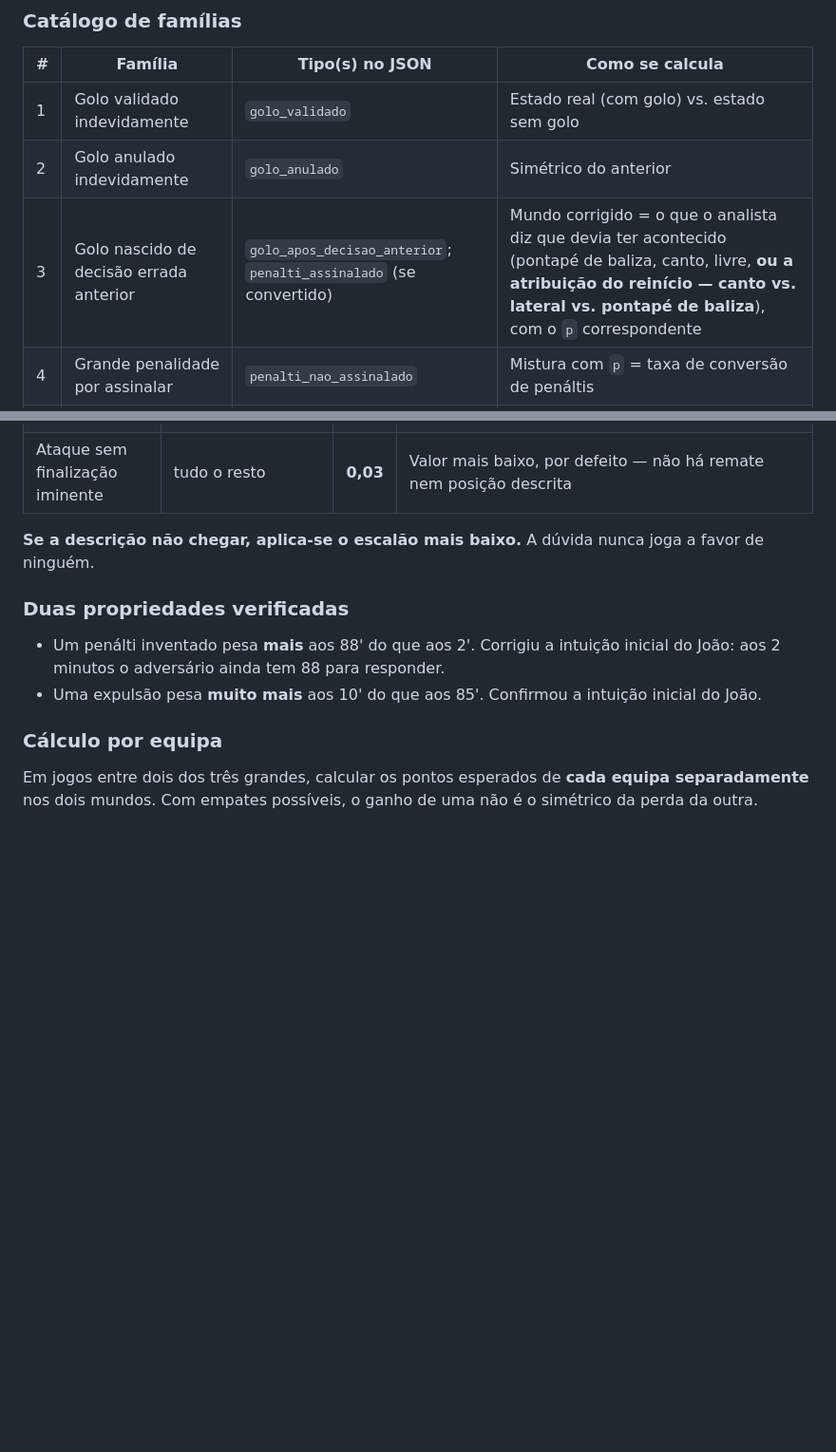
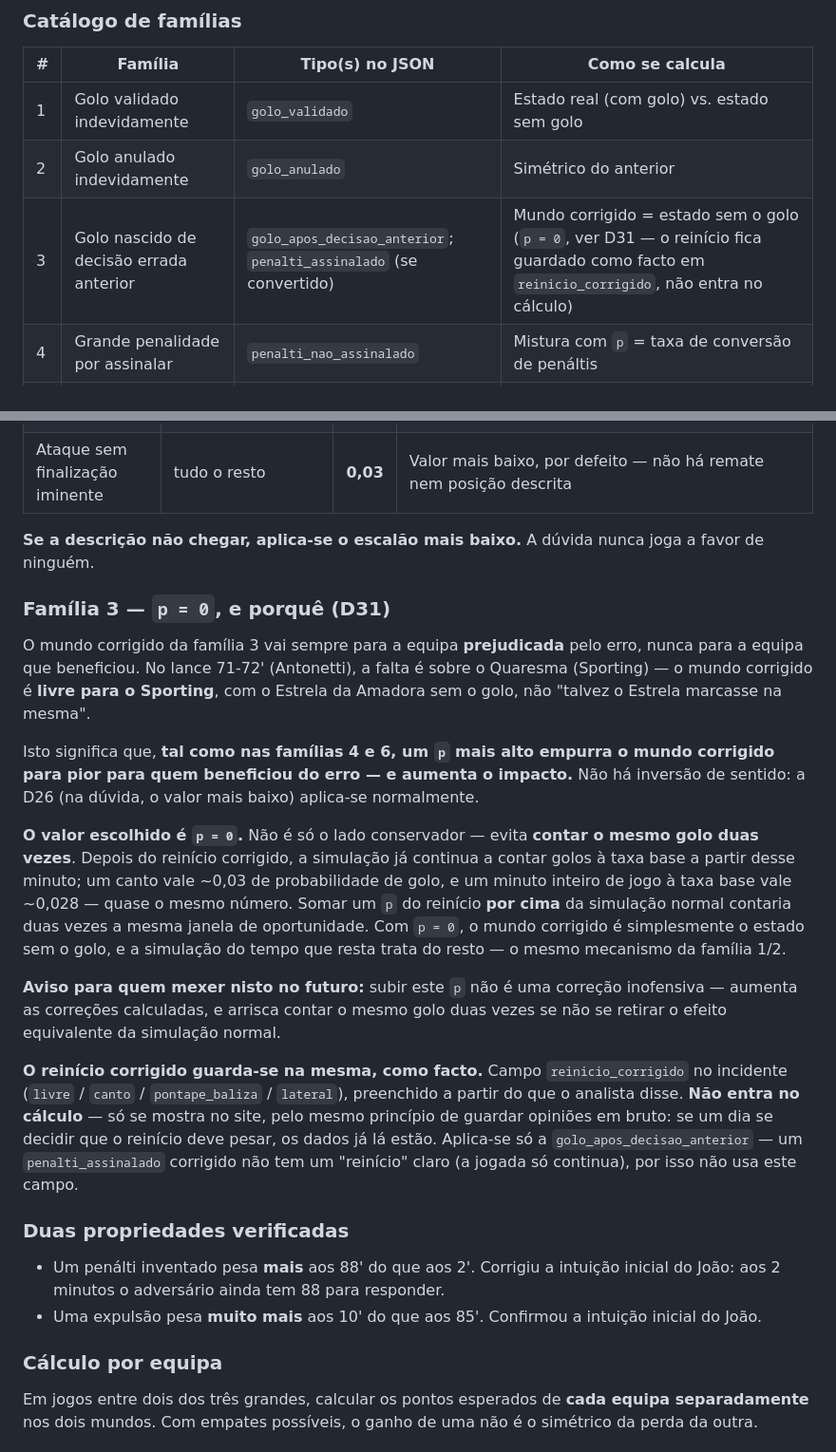
Before and after one commit to jaerix-labs/liga-da-verdade, a Markdown page: CLAUDE.md, 2 parts joined by grey strips. Shown at 95% size. Drawn GitHub-style; blank space fills up the shorter version.

Commit message:
D31: família 3 usa p=0 (direção corrigida — mundo corrigido vai para a equipa prejudicada); campo reinicio_corrigido guarda o facto sem entrar no cálculo

```diff
--- a/CLAUDE.md
+++ b/CLAUDE.md
@@ -188,7 +188,7 @@ opinião.
 |---|---------|------------------|-----------------|
 | 1 | Golo validado indevidamente | `golo_validado` | Estado real (com golo) vs. estado sem golo |
 | 2 | Golo anulado indevidamente | `golo_anulado` | Simétrico do anterior |
-| 3 | Golo nascido de decisão errada anterior | `golo_apos_decisao_anterior`; `penalti_assinalado` (se convertido) | Mundo corrigido = o que o analista diz que devia ter acontecido (pontapé de baliza, canto, livre, **ou a atribuição do reinício — canto vs. lateral vs. pontapé de baliza**), com o `p` correspondente |
+| 3 | Golo nascido de decisão errada anterior | `golo_apos_decisao_anterior`; `penalti_assinalado` (se convertido) | Mundo corrigido = estado sem o golo (`p = 0`, ver D31 — o reinício fica guardado como facto em `reinicio_corrigido`, não entra no cálculo) |
 | 4 | Grande penalidade por assinalar | `penalti_nao_assinalado` | Mistura com `p` = taxa de conversão de penáltis |
 | 5 | Penálti mal assinalado e falhado | `penalti_assinalado` (se falhado) | Regista-se; impacto 0 |
 | 6 | Ocasião de golo interrompida por decisão errada | `ocasiao_interrompida` (exige `escalao`) | Mistura com `p` por escalão (ver abaixo). Inclui travar a jogada por um reinício mal atribuído (canto, lateral, pontapé de baliza), não só falta/fora de jogo fantasma |
@@ -257,6 +257,41 @@ transcreve, não julga.
 
 **Se a descrição não chegar, aplica-se o escalão mais baixo.** A dúvida nunca
 joga a favor de ninguém.
+
+### Família 3 — `p = 0`, e porquê (D31)
+
+O mundo corrigido da família 3 vai sempre para a equipa **prejudicada** pelo
+erro, nunca para a equipa que beneficiou. No lance 71-72' (Antonetti), a
+falta é sobre o Quaresma (Sporting) — o mundo corrigido é **livre para o
+Sporting**, com o Estrela da Amadora sem o golo, não "talvez o Estrela
+marcasse na mesma".
+
+Isto significa que, **tal como nas famílias 4 e 6, um `p` mais alto empurra o
+mundo corrigido para pior para quem beneficiou do erro — e aumenta o
+impacto.** Não há inversão de sentido: a D26 (na dúvida, o valor mais baixo)
+aplica-se normalmente.
+
+**O valor escolhido é `p = 0`.** Não é só o lado conservador — evita **contar
+o mesmo golo duas vezes**. Depois do reinício corrigido, a simulação já
+continua a contar golos à taxa base a partir desse minuto; um canto vale
+~0,03 de probabilidade de golo, e um minuto inteiro de jogo à taxa base vale
+~0,028 — quase o mesmo número. Somar um `p` do reinício **por cima** da
+simulação normal contaria duas vezes a mesma janela de oportunidade. Com
+`p = 0`, o mundo corrigido é simplesmente o estado sem o golo, e a simulação
+do tempo que resta trata do resto — o mesmo mecanismo da família 1/2.
+
+**Aviso para quem mexer nisto no futuro:** subir este `p` não é uma correção
+inofensiva — aumenta as correções calculadas, e arrisca contar o mesmo golo
+duas vezes se não se retirar o efeito equivalente da simulação normal.
+
+**O reinício corrigido guarda-se na mesma, como facto.** Campo
+`reinicio_corrigido` no incidente (`livre` / `canto` / `pontape_baliza` /
+`lateral`), preenchido a partir do que o analista disse. **Não entra no
+cálculo** — só se mostra no site, pelo mesmo princípio de guardar opiniões em
+bruto: se um dia se decidir que o reinício deve pesar, os dados já lá estão.
+Aplica-se só a `golo_apos_decisao_anterior` — um `penalti_assinalado`
+corrigido não tem um "reinício" claro (a jogada só continua), por isso não
+usa este campo.
 
 ### Duas propriedades verificadas
 
```
Also changed, not shown: other parts of CLAUDE.md (+1 -0 lines).
